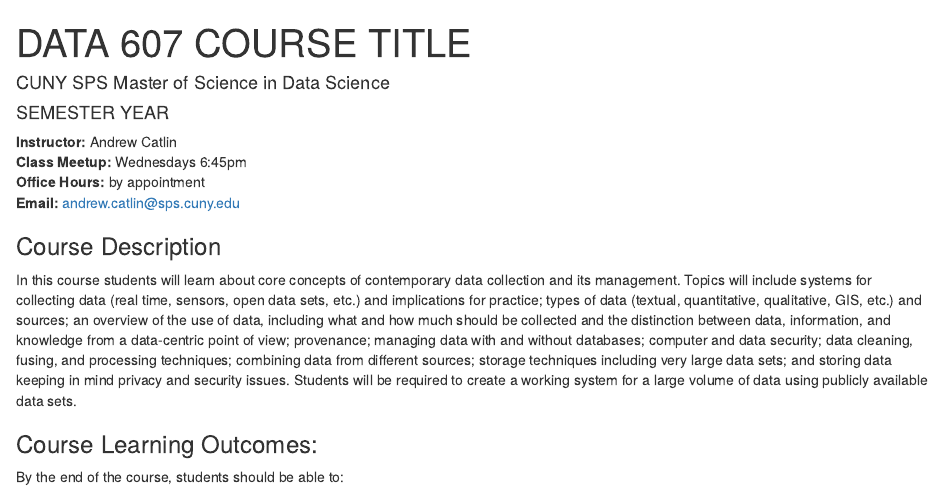
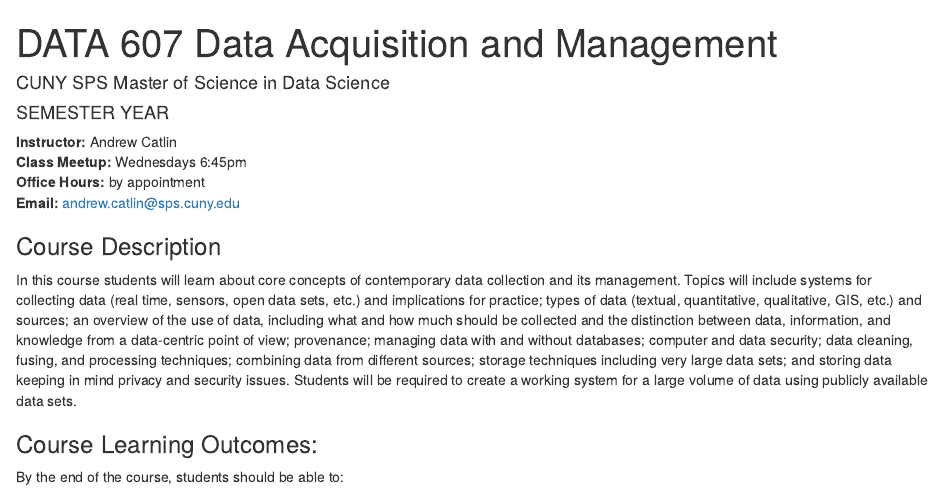
Before and after one commit to CUNY-MSDS/syllabi, an R Markdown document (DATA607/DATA607.Rmd): the page in a window 1100 px wide, from its top. Rendered offline with R 4.5, knitr and Pandoc, with nearby package versions; some code elsewhere in the file could not run offline.

Commit message:
Updated course title.

```diff
--- a/DATA607/DATA607.Rmd
+++ b/DATA607/DATA607.Rmd
@@ -1,5 +1,5 @@
 ---
-title: "DATA 607 COURSE TITLE"
+title: "DATA 607 Data Acquisition and Management"
 author: "CUNY SPS Master of Science in Data Science"
 date: "`r paste(params$semester, params$year)`"
 geometry: margin=0.75in
```
Also changed, not shown: README.md, docs/2021Spring/DATA607-2021-Spring.md, 3 other files.
